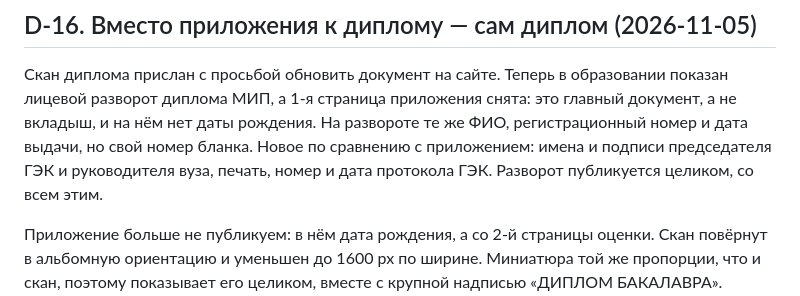
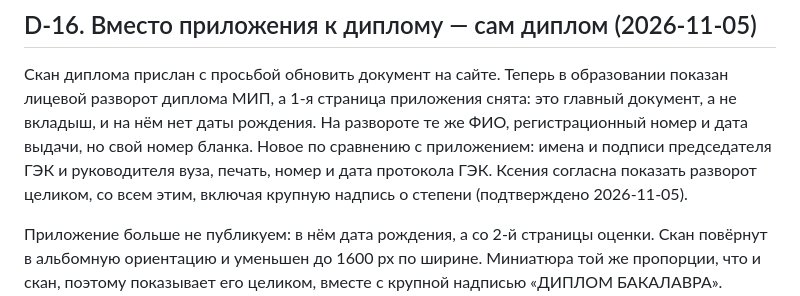
Before and after one commit to abigotado/tinakoval_landing, a Markdown page: docs/decisions.md, the part around the change. Rendered like a GitHub page.

Commit message:
docs: record Ksenia's consent to the full diploma spread (D-16)

```diff
--- a/docs/decisions.md
+++ b/docs/decisions.md
@@ -129,8 +129,9 @@ QR-код для тех, кто открыл сайт на компьютере.
 снята: это главный документ, а не вкладыш, и на нём нет даты рождения.
 На развороте те же ФИО, регистрационный номер и дата выдачи, но свой номер
 бланка. Новое по сравнению с приложением: имена и подписи председателя ГЭК и
-руководителя вуза, печать, номер и дата протокола ГЭК. Разворот публикуется
-целиком, со всем этим.
+руководителя вуза, печать, номер и дата протокола ГЭК. Ксения согласна
+показать разворот целиком, со всем этим, включая крупную надпись о степени
+(подтверждено 2026-11-05).
 
 Приложение больше не публикуем: в нём дата рождения, а со 2-й страницы
 оценки. Скан повёрнут в альбомную ориентацию и уменьшен до 1600 px по
```
